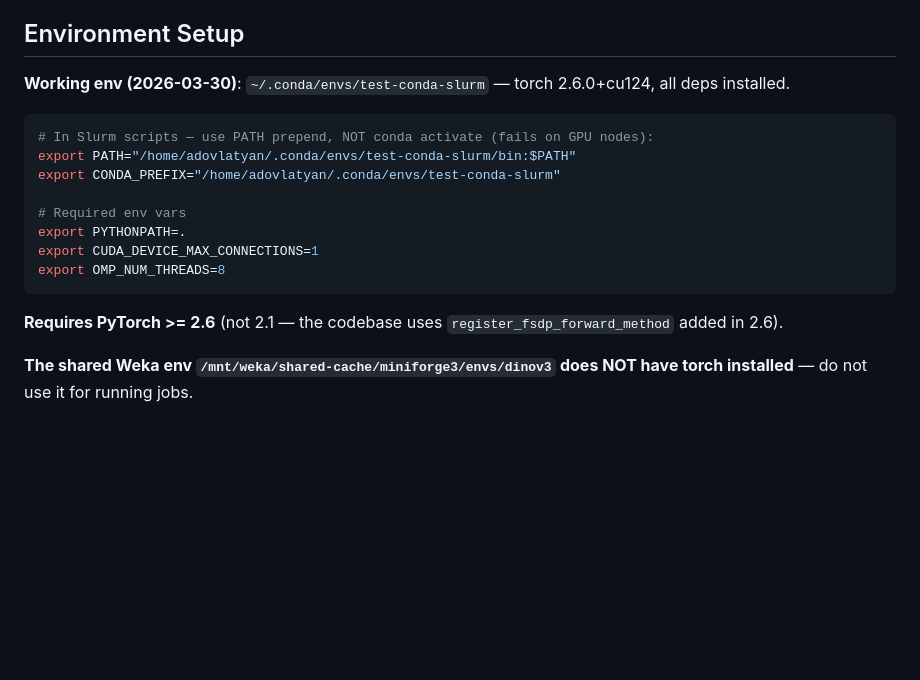
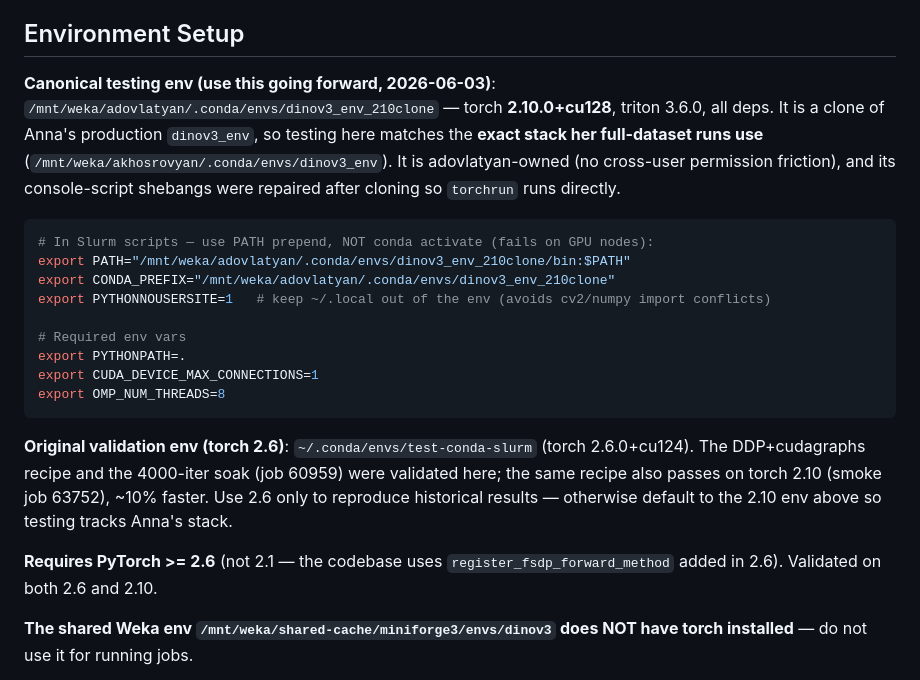
Before and after one commit to annakhosrovyan/dinov3, a Markdown page: CLAUDE.md, the part around the change. Drawn GitHub-style; blank space fills up the shorter version.

````diff
--- a/CLAUDE.md
+++ b/CLAUDE.md
@@ -8,12 +8,18 @@ Satellite-specialized fork of Meta's DINOv3 self-supervised vision foundation mo
 
 ## Environment Setup
 
-**Working env (2026-03-30)**: `~/.conda/envs/test-conda-slurm` — torch 2.6.0+cu124, all deps installed.
+**Canonical testing env (use this going forward, 2026-06-03)**:
+`/mnt/weka/adovlatyan/.conda/envs/dinov3_env_210clone` — torch **2.10.0+cu128**, triton 3.6.0,
+all deps. It is a clone of Anna's production `dinov3_env`, so testing here matches the **exact
+stack her full-dataset runs use** (`/mnt/weka/akhosrovyan/.conda/envs/dinov3_env`). It is
+adovlatyan-owned (no cross-user permission friction), and its console-script shebangs were
+repaired after cloning so `torchrun` runs directly.
 
 ```bash
 # In Slurm scripts — use PATH prepend, NOT conda activate (fails on GPU nodes):
-export PATH="/home/adovlatyan/.conda/envs/test-conda-slurm/bin:$PATH"
-export CONDA_PREFIX="/home/adovlatyan/.conda/envs/test-conda-slurm"
+export PATH="/mnt/weka/adovlatyan/.conda/envs/dinov3_env_210clone/bin:$PATH"
+export CONDA_PREFIX="/mnt/weka/adovlatyan/.conda/envs/dinov3_env_210clone"
+export PYTHONNOUSERSITE=1   # keep ~/.local out of the env (avoids cv2/numpy import conflicts)
 
 # Required env vars
 export PYTHONPATH=.
@@ -21,7 +27,13 @@ export CUDA_DEVICE_MAX_CONNECTIONS=1
 export OMP_NUM_THREADS=8
 ```
 
-**Requires PyTorch >= 2.6** (not 2.1 — the codebase uses `register_fsdp_forward_method` added in 2.6).
+**Original validation env (torch 2.6)**: `~/.conda/envs/test-conda-slurm` (torch 2.6.0+cu124).
+The DDP+cudagraphs recipe and the 4000-iter soak (job 60959) were validated here; the same
+recipe also passes on torch 2.10 (smoke job 63752), ~10% faster. Use 2.6 only to reproduce
+historical results — otherwise default to the 2.10 env above so testing tracks Anna's stack.
+
+**Requires PyTorch >= 2.6** (not 2.1 — the codebase uses `register_fsdp_forward_method` added in
+2.6). Validated on both 2.6 and 2.10.
 
 **The shared Weka env `/mnt/weka/shared-cache/miniforge3/envs/dinov3` does NOT have torch installed** — do not use it for running jobs.
 
````
